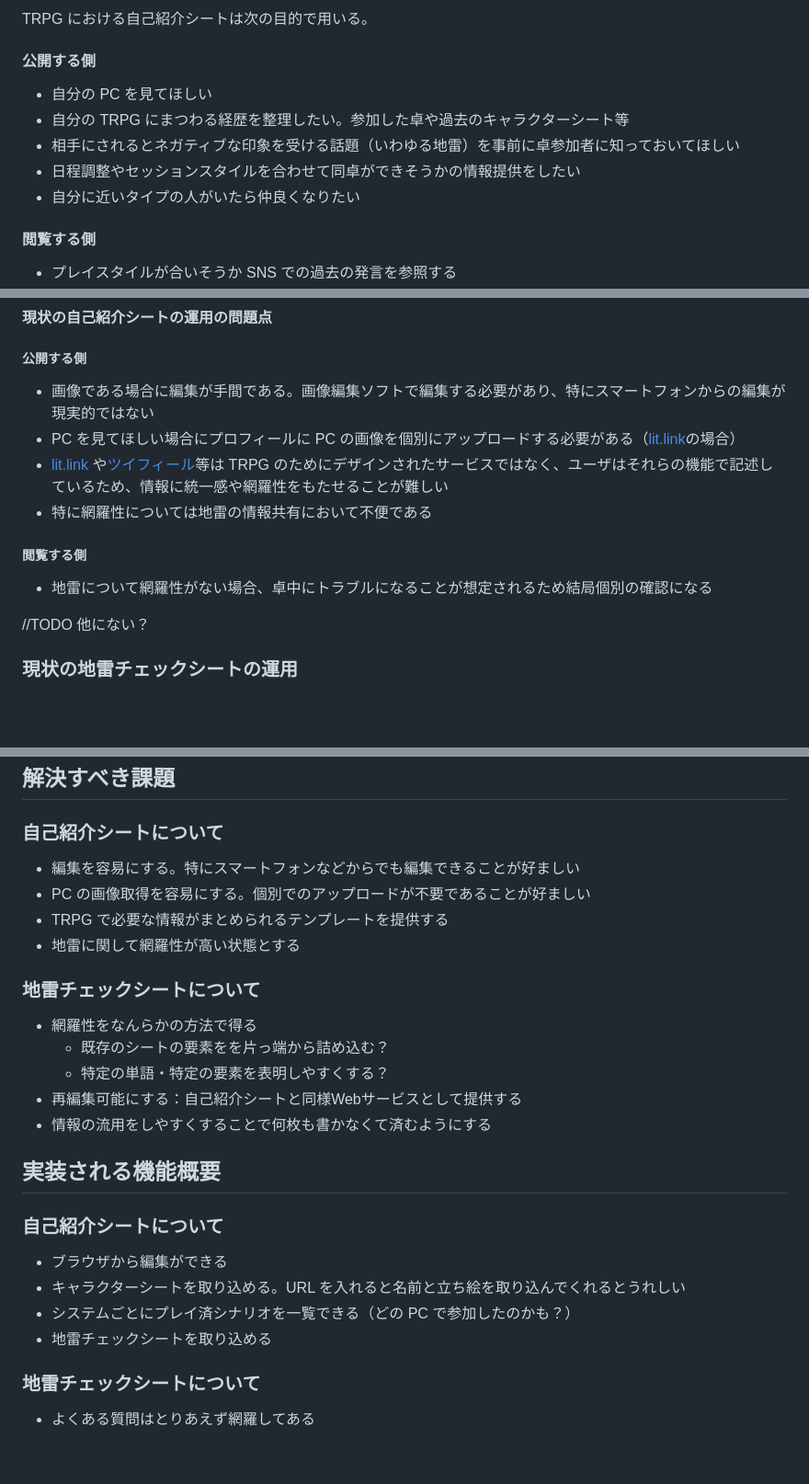
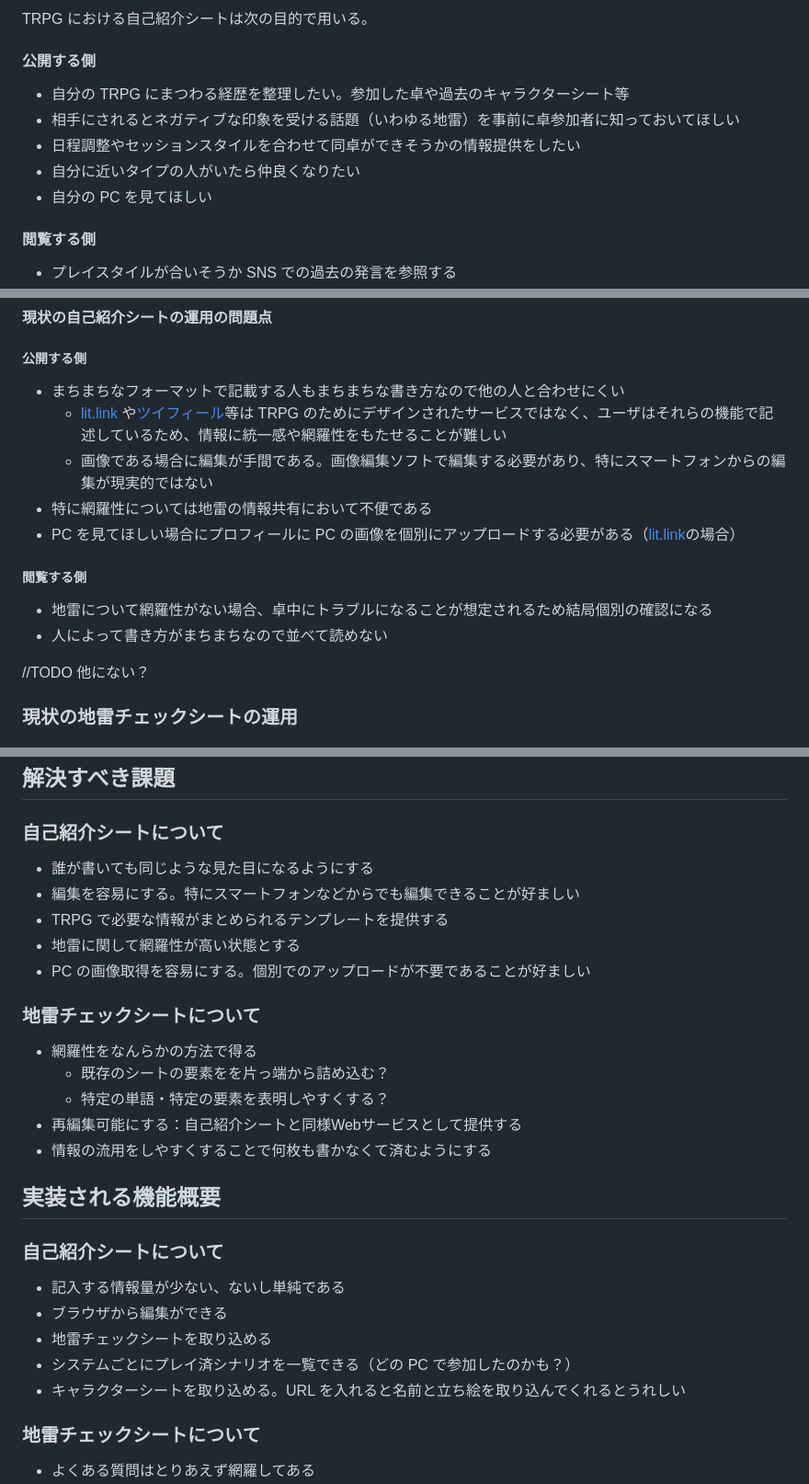
Before and after one commit to Shunshun94/MSGK, a Markdown page: docs/V2/concept.md, 3 parts joined by grey strips. Shown at 92% size. Drawn GitHub-style; blank space fills up the shorter version.

```diff
--- a/docs/V2/concept.md
+++ b/docs/V2/concept.md
@@ -12,11 +12,11 @@ TRPG における自己紹介シートは次の目的で用いる。
 
 #### 公開する側
 
-* 自分の PC を見てほしい
 * 自分の TRPG にまつわる経歴を整理したい。参加した卓や過去のキャラクターシート等
 * 相手にされるとネガティブな印象を受ける話題（いわゆる地雷）を事前に卓参加者に知っておいてほしい
 * 日程調整やセッションスタイルを合わせて同卓ができそうかの情報提供をしたい
 * 自分に近いタイプの人がいたら仲良くなりたい
+* 自分の PC を見てほしい
 
 #### 閲覧する側
 
@@ -52,14 +52,16 @@ TRPG における自己紹介シートは次の目的で用いる。
 
 ##### 公開する側
 
-* 画像である場合に編集が手間である。画像編集ソフトで編集する必要があり、特にスマートフォンからの編集が現実的ではない
+* まちまちなフォーマットで記載する人もまちまちな書き方なので他の人と合わせにくい
+  * [lit.link](https://lit.link/) や[ツイフィール](https://twpf.jp/)等は TRPG のためにデザインされたサービスではなく、ユーザはそれらの機能で記述しているため、情報に統一感や網羅性をもたせることが難しい
+  * 画像である場合に編集が手間である。画像編集ソフトで編集する必要があり、特にスマートフォンからの編集が現実的ではない
+* 特に網羅性については地雷の情報共有において不便である
 * PC を見てほしい場合にプロフィールに PC の画像を個別にアップロードする必要がある（[lit.link](https://lit.link/)の場合）
-* [lit.link](https://lit.link/) や[ツイフィール](https://twpf.jp/)等は TRPG のためにデザインされたサービスではなく、ユーザはそれらの機能で記述しているため、情報に統一感や網羅性をもたせることが難しい
-* 特に網羅性については地雷の情報共有において不便である
 
 ##### 閲覧する側
 
 * 地雷について網羅性がない場合、卓中にトラブルになることが想定されるため結局個別の確認になる
+* 人によって書き方がまちまちなので並べて読めない
 
 //TODO 他にない？
 
@@ -82,10 +84,11 @@ TRPG における自己紹介シートは次の目的で用いる。
 
 ### 自己紹介シートについて
 
+* 誰が書いても同じような見た目になるようにする
 * 編集を容易にする。特にスマートフォンなどからでも編集できることが好ましい
-* PC の画像取得を容易にする。個別でのアップロードが不要であることが好ましい
 * TRPG で必要な情報がまとめられるテンプレートを提供する
 * 地雷に関して網羅性が高い状態とする
+* PC の画像取得を容易にする。個別でのアップロードが不要であることが好ましい
 
 ### 地雷チェックシートについて
 
@@ -99,10 +102,11 @@ TRPG における自己紹介シートは次の目的で用いる。
 
 ### 自己紹介シートについて
 
+* 記入する情報量が少ない、ないし単純である
 * ブラウザから編集ができる
+* 地雷チェックシートを取り込める
+* システムごとにプレイ済シナリオを一覧できる（どの PC で参加したのかも？）
 * キャラクターシートを取り込める。URL を入れると名前と立ち絵を取り込んでくれるとうれしい
-* システムごとにプレイ済シナリオを一覧できる（どの PC で参加したのかも？）
-* 地雷チェックシートを取り込める
 
 ### 地雷チェックシートについて
 
```
Also changed, not shown: other parts of docs/V2/concept.md (+51 -19 lines).
